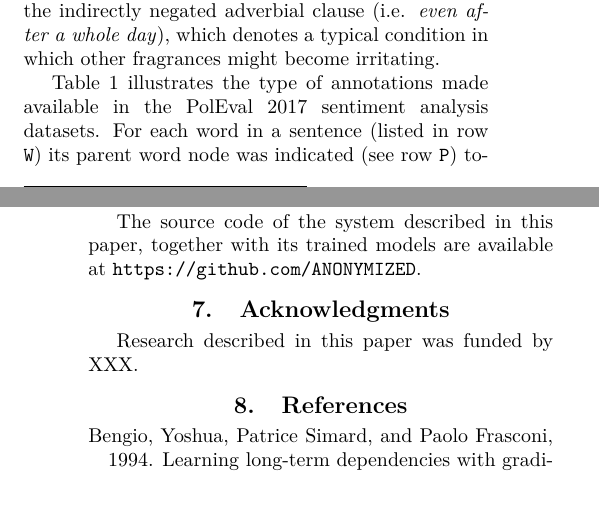
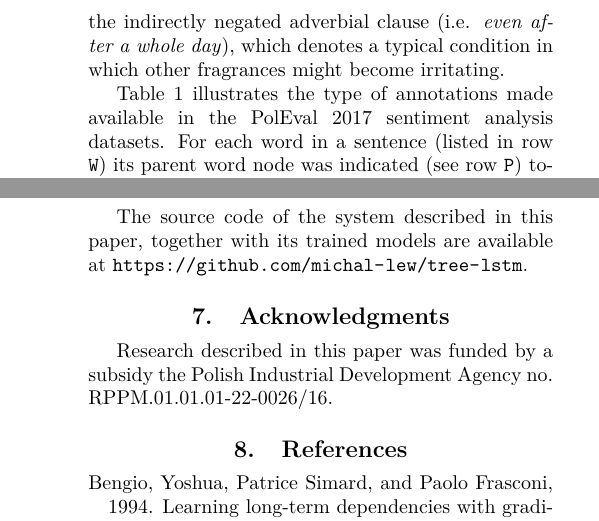
Before and after one commit to michal-lew/poleval2017, a LaTeX document (sal.tex): two parts of the columns of pages 1 and 5 of 5 before the commit and two parts of the columns of pages 2 and 5 of 5 after it, joined at a grey line, cut so that both start at the same text, the shorter picture padded with empty space. Compiled offline with pdfLaTeX.

Commit message:
Deanonymize

```diff
--- a/sal.tex
+++ b/sal.tex
@@ -20,12 +20,12 @@
 %!!!!!!!!!!!!!!!!!!!!!!!!!!!!!!!!!!!!!!!!!!!!!!!!!!!!!!!!!!!!!!!!!!!!!!!!
 % PLEASE DO NOT WRITE YOUR NAME AND ADDRESS IN THE DRAFT OF YOUR PAPER
 % SIMPLY ERASE THE LINES...
-%\name{Michał Lew$^{\dagger}$\\ \bf \large Piotr Pęzik$^{\ast}$}
+\name{Michał Lew$^{\dagger}$\\ \bf \large Piotr Pęzik$^{\ast}$}
 
-%\address{ $^{\dagger}$VoiceLab \\
-   %            michal.lew@voicelab.pl \\ \\
-      %         $^{\ast}$University of Lodz \\
-         %      piotr.pezik@uni.lodz.pl}
+\address{ $^{\dagger}$VoiceLab \\
+               michal.lew@voicelab.pl \\ \\
+               $^{\ast}$Piotr Pęzik \\
+               piotr.pezik@voicelab.pl}
 
 %% ... UP TO HERE
 % ... UP TO HERE
@@ -34,7 +34,7 @@
 %%%%%%%%%%%%%%%%%%%%%%%%%%%%%%%%%%%%%%%%%%%%%%%%%%%%%%%%%%%%%%%%%%%%%%%%%
 
 
-\abstract{This paper describes a sentiment analysis model based on tree-structured long short-term memory (LSTM) neural networks. As a potential improvement over currently used approaches, we propose a sequential mechanism of combining network units representing syntactic dependencies, which provides an alternative way of preserving the compositionality of parent phrases as combinations of their syntactic dependents. We train and evaluate our system on a datasets made available in the PolEval 2017 competition. Our best result obtained with the proposed approach outperforms both basic, linearly combined LSTMs and a related tree-structured variant of such networks.}
+\abstract{This paper describes a sentiment analysis model based on tree-structured long short-term memory (LSTM) neural networks. As a potential improvement over currently used approaches, we propose a sequential mechanism of combining network units representing syntactic dependencies, which provides an alternative way of preserving the compositionality of parent phrases as combinations of their syntactic dependents. We train and evaluate our system on a datasets provided in the PolEval 2017 competition. Our best result obtained with the proposed approach outperforms both basic, linearly combined LSTMs and a related tree-structured variant of such networks.}
 
 \begin{document}
 
@@ -243,13 +243,13 @@ To phrase it differently, we combine parents with their children from left to ri
 In the present paper we described a Sequential Child-Combination Tree-LSTM model for the task of syntax-based sentiment analysis in Polish. The theoretical motivation behind this model was to provide a relatively robust mechanism of considering syntactic relations between words and phrases in natural language sentences as a potentially relevant feature in sentiment detection. In particular, we proposed a mechanism of compositionally generating governor or parent-phrase embeddings from the embeddings of their dependent phrases, which preserves some of the compositionality of the latter type of units. The results obtained for the PolEval 2017 test set were promising, but given the rather limited size of these datasets, it would be necessary to run similar comparisons on larger sentiment treebanks, in order to validate the proposed approach of tracking the syntactic and semantic compositionality of sentences in SA. The method described in this paper can be applied to dependency-parsed data in other languages, possibly also in other tasks, such as measuring the semantic relatedness of sentence pairs, where syntax-driven deep learning approaches proved to be particularly successful \cite{tai2015improved}.
 \section{Availability}
 
-The source code of the system described in this paper, together with its trained models are available at \url{https://github.com/ANONYMIZED}.
+The source code of the system described in this paper, together with its trained models are available at \url{https://github.com/michal-lew/tree-lstm}.
 
 %\nocite{*}
 
 \section{Acknowledgments}
 
-Research described in this paper was funded by XXX.
+Research described in this paper was funded by a subsidy the Polish Industrial Development Agency no. RPPM.01.01.01-22-0026/16.
 
 \bibliographystyle{ltc05}
 \bibliography{sal}
```
